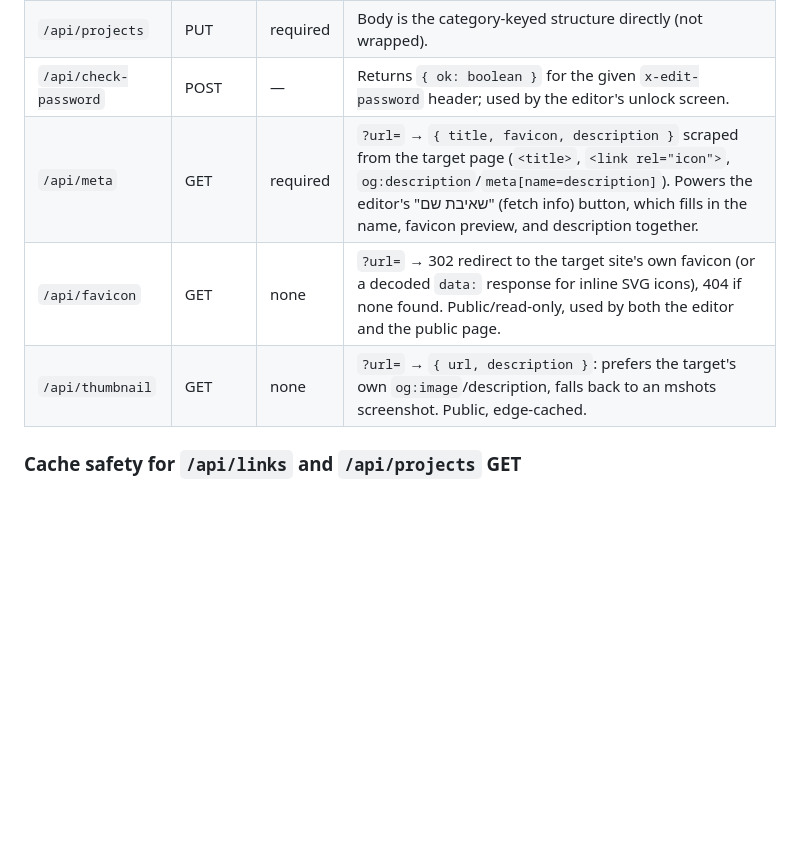
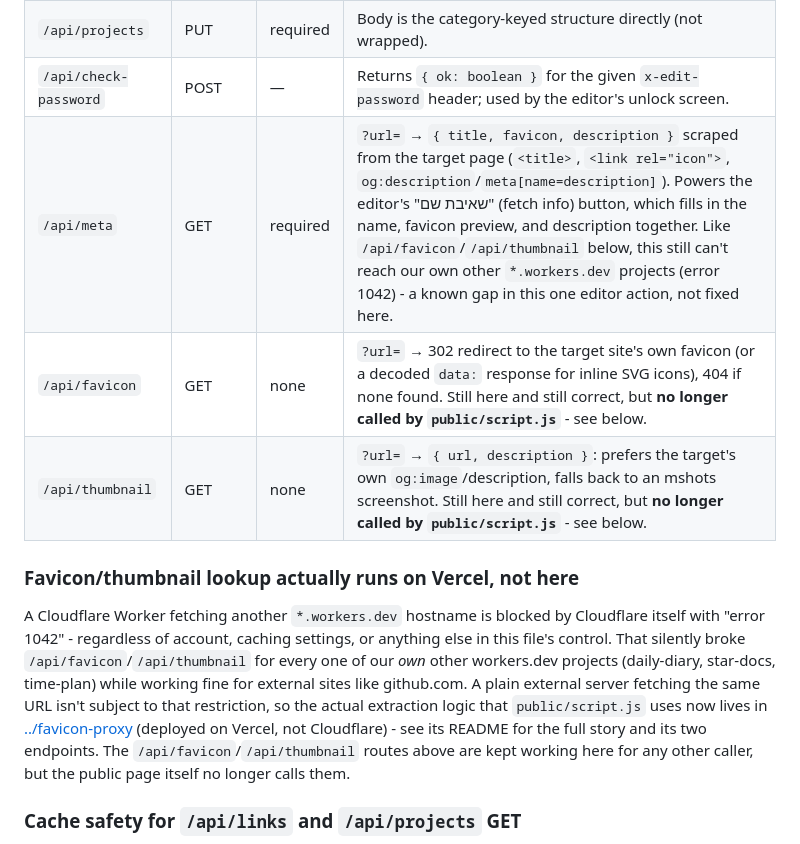
Before and after one commit to Star69995/Star-js-projects, a Markdown page: home/README.md, the part around the change. Drawn GitHub-style; blank space fills up the shorter version.

Commit message:
docs: note that favicon/thumbnail lookup moved to the Vercel proxy
Co-Authored-By: Claude Sonnet 5 <noreply@anthropic.com>

```diff
--- a/home/README.md
+++ b/home/README.md
@@ -55,9 +55,22 @@ locally, as a Worker secret in production).
 | `/api/projects` | GET | none | Public, reads KV directly (no server-side edge cache). Unrelated category-keyed project showcase data (not sections/links). |
 | `/api/projects` | PUT | required | Body is the category-keyed structure directly (not wrapped). |
 | `/api/check-password` | POST | — | Returns `{ ok: boolean }` for the given `x-edit-password` header; used by the editor's unlock screen. |
-| `/api/meta` | GET | required | `?url=` → `{ title, favicon, description }` scraped from the target page (`<title>`, `<link rel="icon">`, `og:description`/`meta[name=description]`). Powers the editor's "שאיבת שם" (fetch info) button, which fills in the name, favicon preview, and description together. |
-| `/api/favicon` | GET | none | `?url=` → 302 redirect to the target site's own favicon (or a decoded `data:` response for inline SVG icons), 404 if none found. Public/read-only, used by both the editor and the public page. |
-| `/api/thumbnail` | GET | none | `?url=` → `{ url, description }`: prefers the target's own `og:image`/description, falls back to an mshots screenshot. Public, edge-cached. |
+| `/api/meta` | GET | required | `?url=` → `{ title, favicon, description }` scraped from the target page (`<title>`, `<link rel="icon">`, `og:description`/`meta[name=description]`). Powers the editor's "שאיבת שם" (fetch info) button, which fills in the name, favicon preview, and description together. Like `/api/favicon`/`/api/thumbnail` below, this still can't reach our own other `*.workers.dev` projects (error 1042) - a known gap in this one editor action, not fixed here. |
+| `/api/favicon` | GET | none | `?url=` → 302 redirect to the target site's own favicon (or a decoded `data:` response for inline SVG icons), 404 if none found. Still here and still correct, but **no longer called by `public/script.js`** - see below. |
+| `/api/thumbnail` | GET | none | `?url=` → `{ url, description }`: prefers the target's own `og:image`/description, falls back to an mshots screenshot. Still here and still correct, but **no longer called by `public/script.js`** - see below. |
+
+### Favicon/thumbnail lookup actually runs on Vercel, not here
+
+A Cloudflare Worker fetching another `*.workers.dev` hostname is blocked by Cloudflare
+itself with "error 1042" - regardless of account, caching settings, or anything else in
+this file's control. That silently broke `/api/favicon`/`/api/thumbnail` for every one of
+our *own* other workers.dev projects (daily-diary, star-docs, time-plan) while working
+fine for external sites like github.com. A plain external server fetching the same URL
+isn't subject to that restriction, so the actual extraction logic that
+`public/script.js` uses now lives in [../favicon-proxy](../favicon-proxy) (deployed on
+Vercel, not Cloudflare) - see its README for the full story and its two endpoints. The
+`/api/favicon`/`/api/thumbnail` routes above are kept working here for any other caller,
+but the public page itself no longer calls them.
 
 ### Cache safety for `/api/links` and `/api/projects` GET
 
```
